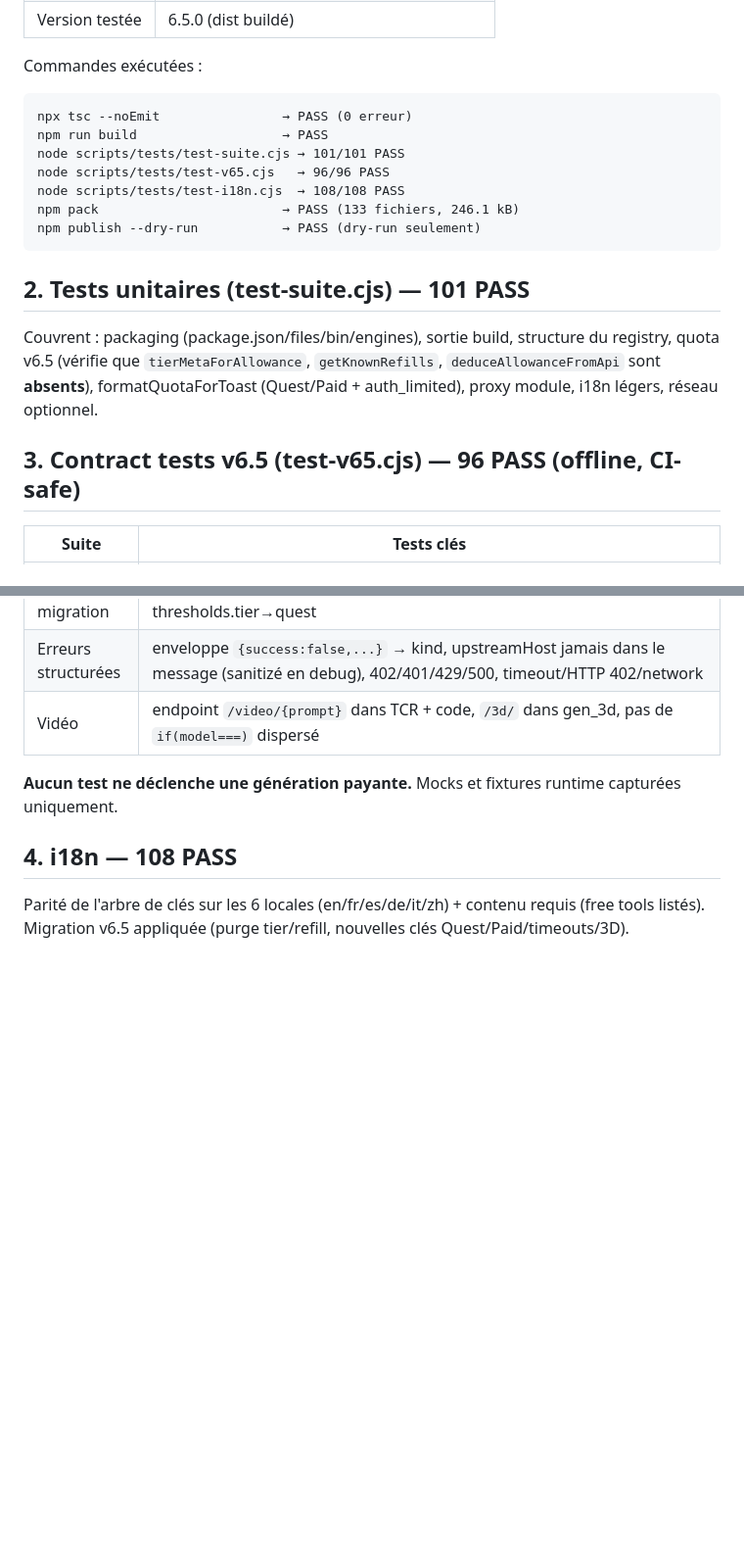
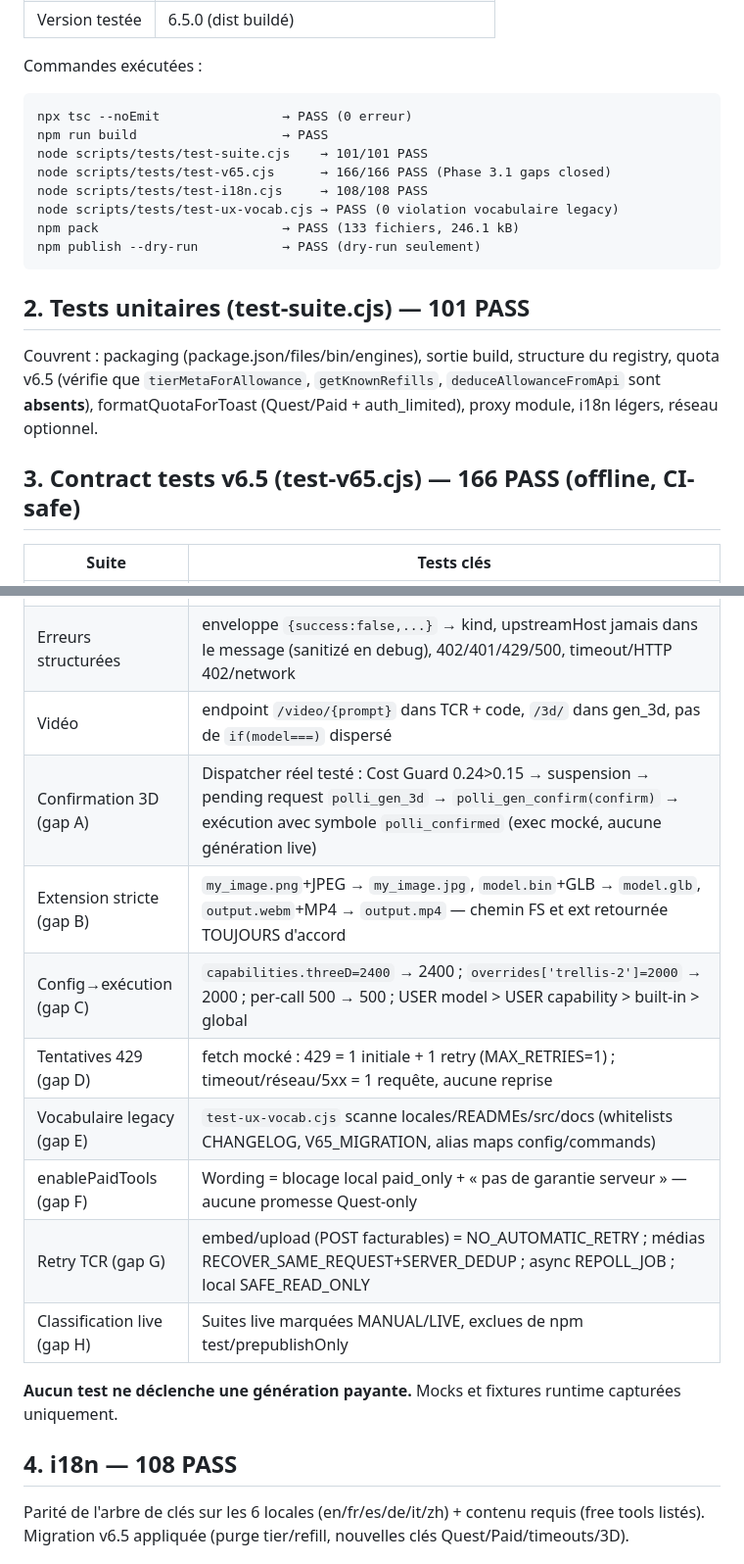
Before and after one commit to fkom13/opencode-pollinations-plugin, a Markdown page: docs/POLLINATIONS_V65_TEST_REPORT.md, 2 parts joined by grey strips. Shown at 98% size. GitHub-like rendering; blank space fills up the shorter version.

Commit message:
docs(v6.5): update reports with Phase 3.1 coverage-gap results

````diff
--- a/docs/POLLINATIONS_V65_TEST_REPORT.md
+++ b/docs/POLLINATIONS_V65_TEST_REPORT.md
@@ -18,9 +18,10 @@ Commandes exécutées :
 ```text
 npx tsc --noEmit                → PASS (0 erreur)
 npm run build                   → PASS
-node scripts/tests/test-suite.cjs → 101/101 PASS
-node scripts/tests/test-v65.cjs   → 96/96 PASS
-node scripts/tests/test-i18n.cjs  → 108/108 PASS
+node scripts/tests/test-suite.cjs    → 101/101 PASS
+node scripts/tests/test-v65.cjs      → 166/166 PASS (Phase 3.1 gaps closed)
+node scripts/tests/test-i18n.cjs     → 108/108 PASS
+node scripts/tests/test-ux-vocab.cjs → PASS (0 violation vocabulaire legacy)
 npm pack                        → PASS (133 fichiers, 246.1 kB)
 npm publish --dry-run           → PASS (dry-run seulement)
 ```
@@ -33,7 +34,7 @@ structure du registry, quota v6.5 (vérifie que `tierMetaForAllowance`,
 formatQuotaForToast (Quest/Paid + auth_limited), proxy module, i18n légers,
 réseau optionnel.
 
-## 3. Contract tests v6.5 (test-v65.cjs) — 96 PASS (offline, CI-safe)
+## 3. Contract tests v6.5 (test-v65.cjs) — 166 PASS (offline, CI-safe)
 
 | Suite | Tests clés |
 |---|---|
@@ -46,6 +47,14 @@ réseau optionnel.
 | Billing migration | alwaysfree→quest, pro→paid, purge refillOverride/questStashInFreeMode, thresholds.tier→quest |
 | Erreurs structurées | enveloppe `{success:false,...}` → kind, upstreamHost jamais dans le message (sanitizé en debug), 402/401/429/500, timeout/HTTP 402/network |
 | Vidéo | endpoint `/video/{prompt}` dans TCR + code, `/3d/` dans gen_3d, pas de `if(model===)` dispersé |
+| Confirmation 3D (gap A) | Dispatcher réel testé : Cost Guard 0.24>0.15 → suspension → pending request `polli_gen_3d` → `polli_gen_confirm(confirm)` → exécution avec symbole `polli_confirmed` (exec mocké, aucune génération live) |
+| Extension stricte (gap B) | `my_image.png`+JPEG → `my_image.jpg`, `model.bin`+GLB → `model.glb`, `output.webm`+MP4 → `output.mp4` — chemin FS et ext retournée TOUJOURS d'accord |
+| Config→exécution (gap C) | `capabilities.threeD=2400` → 2400 ; `overrides['trellis-2']=2000` → 2000 ; per-call 500 → 500 ; USER model > USER capability > built-in > global |
+| Tentatives 429 (gap D) | fetch mocké : 429 = 1 initiale + 1 retry (MAX_RETRIES=1) ; timeout/réseau/5xx = 1 requête, aucune reprise |
+| Vocabulaire legacy (gap E) | `test-ux-vocab.cjs` scanne locales/READMEs/src/docs (whitelists CHANGELOG, V65_MIGRATION, alias maps config/commands) |
+| enablePaidTools (gap F) | Wording = blocage local paid_only + « pas de garantie serveur » — aucune promesse Quest-only |
+| Retry TCR (gap G) | embed/upload (POST facturables) = NO_AUTOMATIC_RETRY ; médias RECOVER_SAME_REQUEST+SERVER_DEDUP ; async REPOLL_JOB ; local SAFE_READ_ONLY |
+| Classification live (gap H) | Suites live marquées MANUAL/LIVE, exclues de npm test/prepublishOnly |
 
 **Aucun test ne déclenche une génération payante.** Mocks et fixtures
 runtime capturées uniquement.
````
Also changed, not shown: docs/POLLINATIONS_V65_IMPLEMENTATION_REPORT.md (+3 -1 lines).
